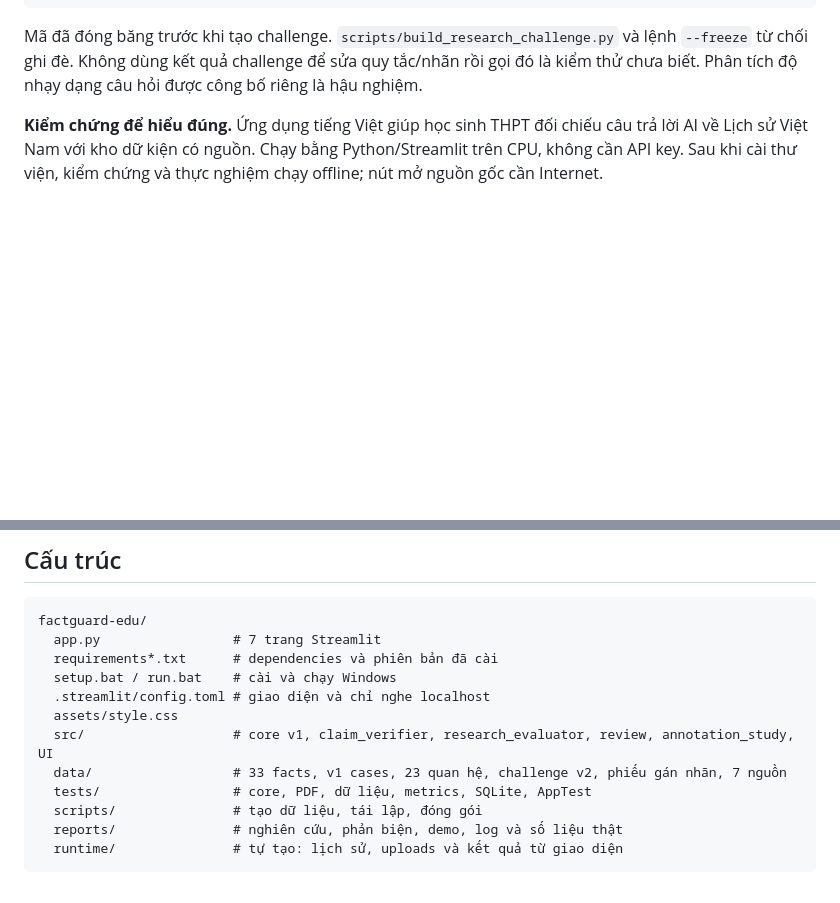
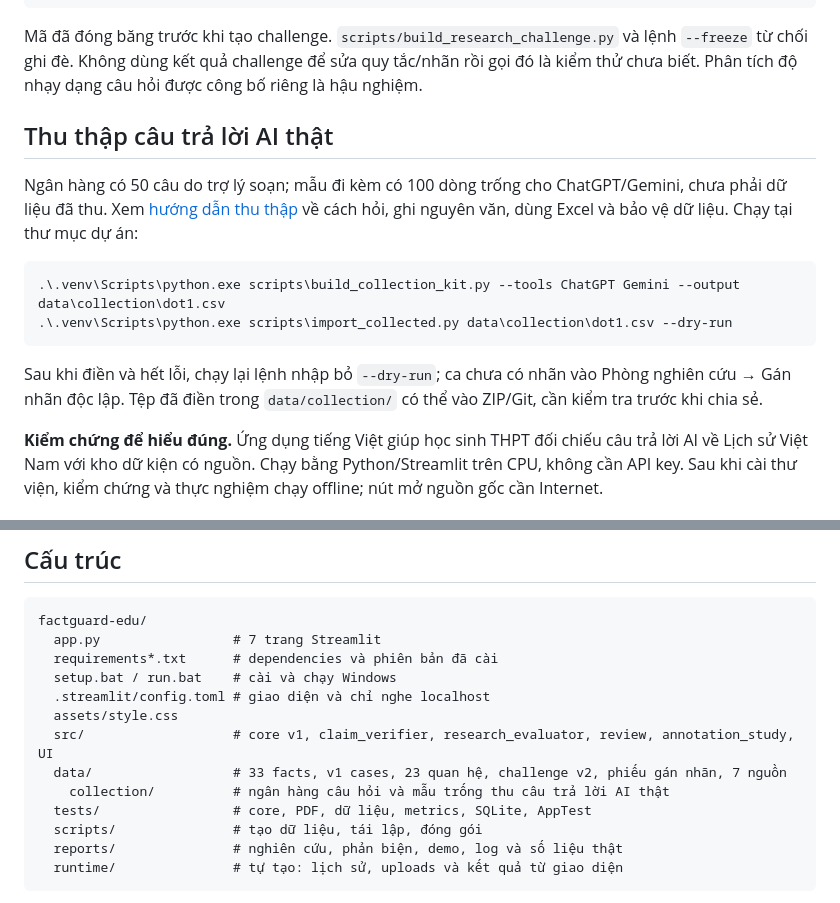
Before and after one commit to hana200804/factguard-edu, a Markdown page: README.md, 2 parts joined by grey strips. GitHub-like rendering; blank space fills up the shorter version.

Commit message:
Document real answer collection and spreadsheet workflow

````diff
--- a/README.md
+++ b/README.md
@@ -15,6 +15,17 @@ Kết quả chính v2 nằm ở [reports/research_v2/bao_cao_nghien_cuu.md](repo
 ```
 
 Mã đã đóng băng trước khi tạo challenge. `scripts/build_research_challenge.py` và lệnh `--freeze` từ chối ghi đè. Không dùng kết quả challenge để sửa quy tắc/nhãn rồi gọi đó là kiểm thử chưa biết. Phân tích độ nhạy dạng câu hỏi được công bố riêng là hậu nghiệm.
+
+## Thu thập câu trả lời AI thật
+
+Ngân hàng có 50 câu do trợ lý soạn; mẫu đi kèm có 100 dòng trống cho ChatGPT/Gemini, chưa phải dữ liệu đã thu. Xem [hướng dẫn thu thập](reports/huong_dan_thu_thap.md) về cách hỏi, ghi nguyên văn, dùng Excel và bảo vệ dữ liệu. Chạy tại thư mục dự án:
+
+```powershell
+.\.venv\Scripts\python.exe scripts\build_collection_kit.py --tools ChatGPT Gemini --output data\collection\dot1.csv
+.\.venv\Scripts\python.exe scripts\import_collected.py data\collection\dot1.csv --dry-run
+```
+
+Sau khi điền và hết lỗi, chạy lại lệnh nhập bỏ `--dry-run`; ca chưa có nhãn vào Phòng nghiên cứu → Gán nhãn độc lập. Tệp đã điền trong `data/collection/` có thể vào ZIP/Git, cần kiểm tra trước khi chia sẻ.
 
 **Kiểm chứng để hiểu đúng.** Ứng dụng tiếng Việt giúp học sinh THPT đối chiếu câu trả lời AI về Lịch sử Việt Nam với kho dữ kiện có nguồn. Chạy bằng Python/Streamlit trên CPU, không cần API key. Sau khi cài thư viện, kiểm chứng và thực nghiệm chạy offline; nút mở nguồn gốc cần Internet.
 
@@ -102,6 +113,7 @@ factguard-edu/
   assets/style.css
   src/                   # core v1, claim_verifier, research_evaluator, review, annotation_study, UI
   data/                  # 33 facts, v1 cases, 23 quan hệ, challenge v2, phiếu gán nhãn, 7 nguồn
+    collection/          # ngân hàng câu hỏi và mẫu trống thu câu trả lời AI thật
   tests/                 # core, PDF, dữ liệu, metrics, SQLite, AppTest
   scripts/               # tạo dữ liệu, tái lập, đóng gói
   reports/               # nghiên cứu, phản biện, demo, log và số liệu thật
````
Also changed, not shown: data/README.md (+2 -0 lines), reports/huong_dan_thu_thap.md (added, +112 -0 lines).
